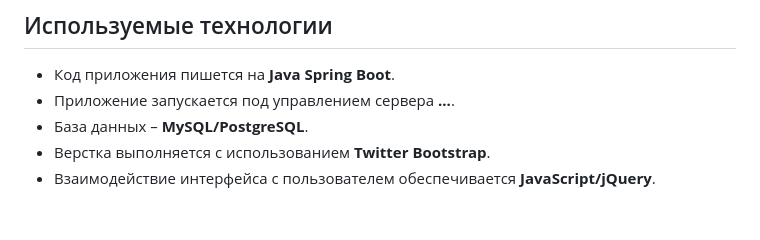
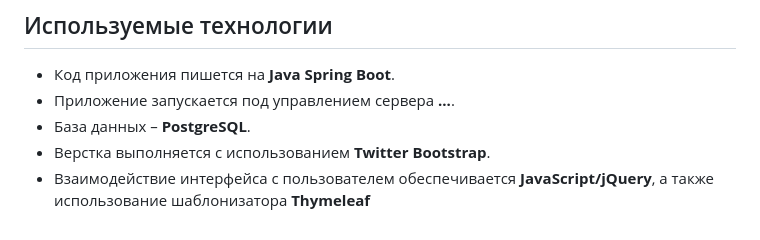
Before and after one commit to TomatoJuiceInc/ScheduleOfEvents, a Markdown page: README.md, the part around the change. Drawn GitHub-style.

```diff
--- a/README.md
+++ b/README.md
@@ -46,6 +46,6 @@
 ## Используемые технологии
 - Код приложения пишется на **Java Spring Boot**.
 - Приложение запускается под управлением сервера **...**.
-- База данных – **MySQL/PostgreSQL**.
+- База данных – **PostgreSQL**.
 - Верстка выполняется с использованием **Twitter Bootstrap**.
-- Взаимодействие интерфейса с пользователем обеспечивается **JavaScript/jQuery**.
+- Взаимодействие интерфейса с пользователем обеспечивается **JavaScript/jQuery**, а также использование шаблонизатора **Thymeleaf**
```
